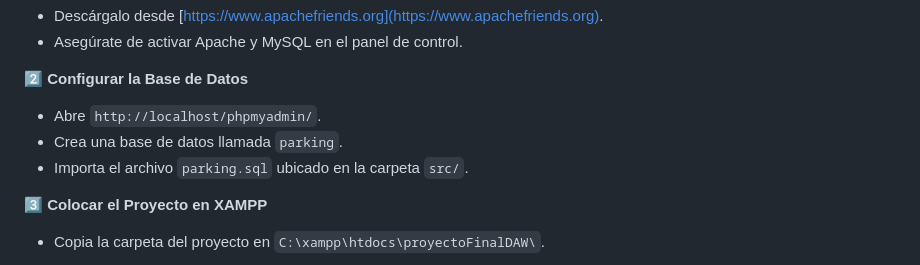
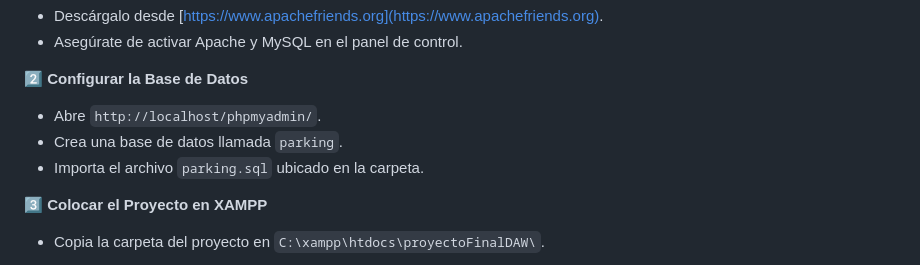
Before and after one commit to IvanYeste/proyectoFinalDAW, a Markdown page: README.md, the part around the change. GitHub-like rendering.

```diff
--- a/README.md
+++ b/README.md
@@ -40,7 +40,7 @@ Para ejecutar este proyecto en local, sigue estos pasos:
 2️⃣ **Configurar la Base de Datos**
    - Abre `http://localhost/phpmyadmin/`.
    - Crea una base de datos llamada `parking`.
-   - Importa el archivo `parking.sql` ubicado en la carpeta `src/`.
+   - Importa el archivo `parking.sql` ubicado en la carpeta.
 
 3️⃣ **Colocar el Proyecto en XAMPP**
    - Copia la carpeta del proyecto en `C:\xampp\htdocs\proyectoFinalDAW\`.
```
